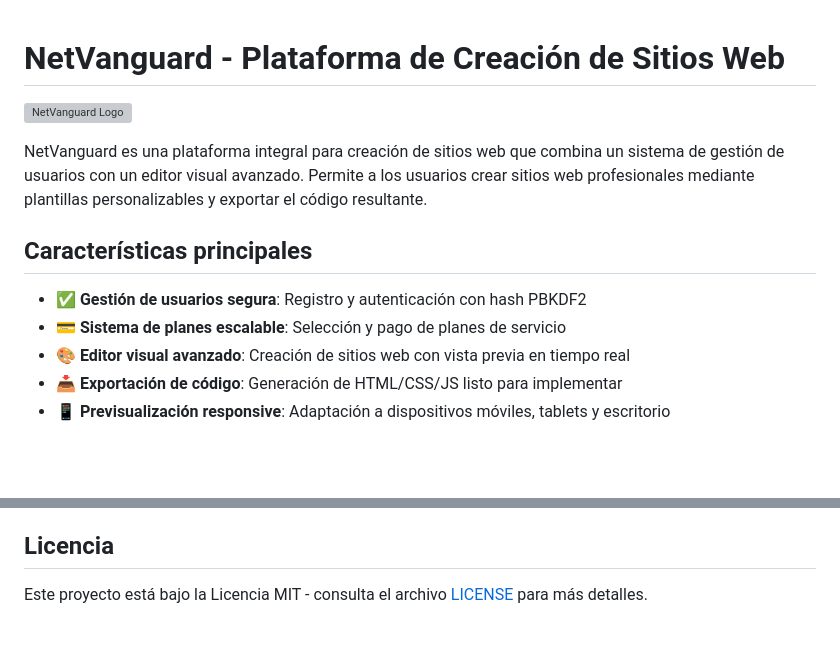
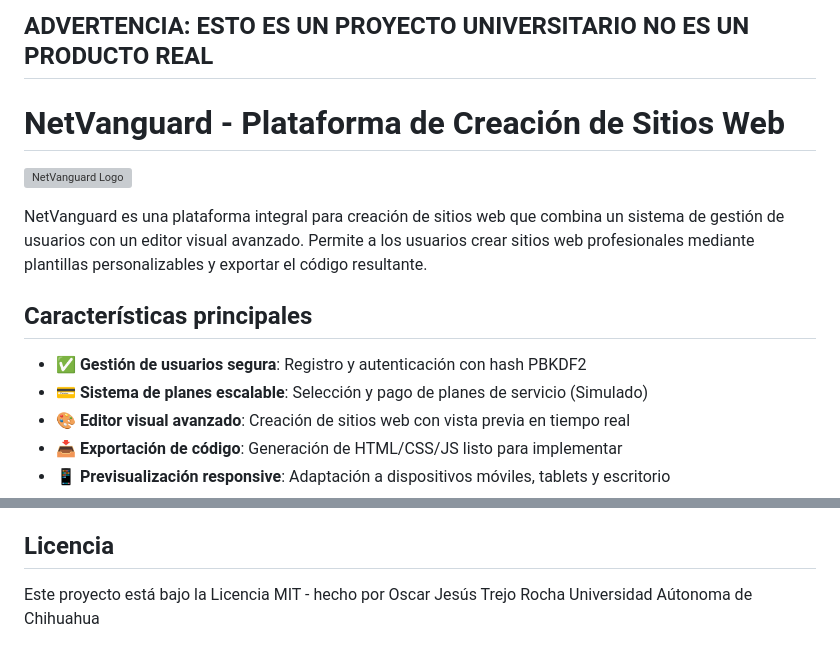
Before and after one commit to LightDye08/NetVanguard, a Markdown page: README.md, 2 parts joined by grey strips. Drawn GitHub-style; blank space fills up the shorter version; grey boxes are pictures that could not be loaded.

```diff
--- a/README.md
+++ b/README.md
@@ -1,3 +1,6 @@
+## ADVERTENCIA: ESTO ES UN PROYECTO UNIVERSITARIO NO ES UN PRODUCTO REAL
+
+
 # NetVanguard - Plataforma de Creación de Sitios Web
 
 ![NetVanguard Logo](frontend/assets/logo.svg)
@@ -7,7 +10,7 @@ NetVanguard es una plataforma integral para creación de sitios web que combina
 ## Características principales
 
 - ✅ **Gestión de usuarios segura**: Registro y autenticación con hash PBKDF2
-- 💳 **Sistema de planes escalable**: Selección y pago de planes de servicio
+- 💳 **Sistema de planes escalable**: Selección y pago de planes de servicio (Simulado)
 - 🎨 **Editor visual avanzado**: Creación de sitios web con vista previa en tiempo real
 - 📥 **Exportación de código**: Generación de HTML/CSS/JS listo para implementar
 - 📱 **Previsualización responsive**: Adaptación a dispositivos móviles, tablets y escritorio
@@ -130,4 +133,6 @@ Las contribuciones son bienvenidas. Sigue estos pasos:
 
 ## Licencia
 
-Este proyecto está bajo la Licencia MIT - consulta el archivo [LICENSE](LICENSE) para más detalles.
+
+Este proyecto está bajo la Licencia MIT - hecho por Oscar Jesús Trejo Rocha
+Universidad Aútonoma de Chihuahua
```
